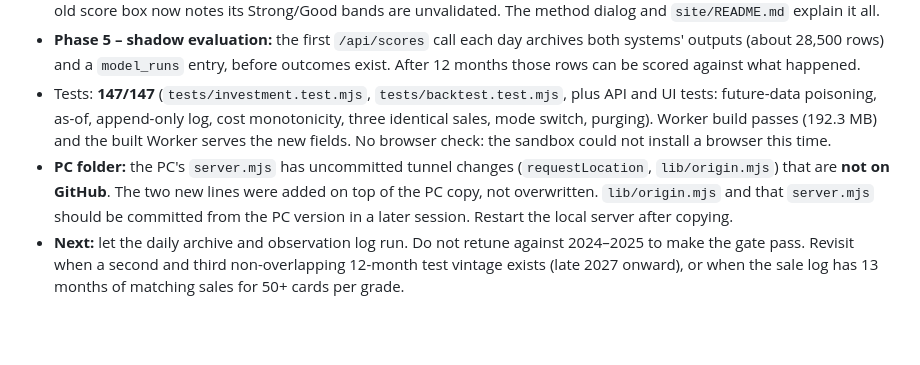
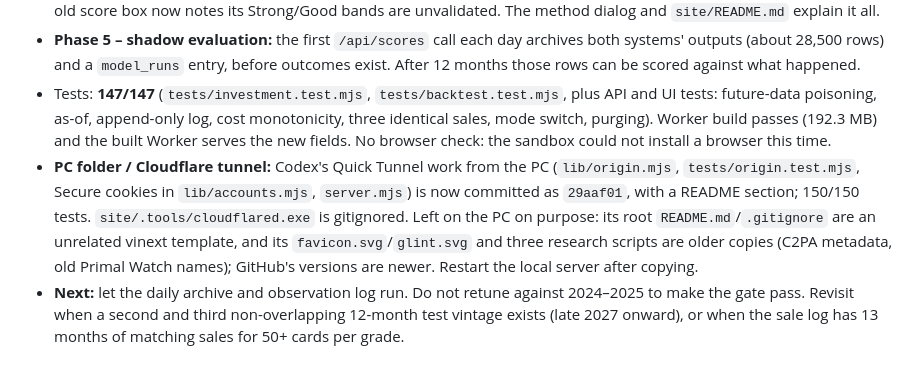
Before and after one commit to d-roads/pokemon, a Markdown page: handoff.md, the part around the change. Rendered like a GitHub page; blank space fills up the shorter version.

Commit message:
Handoff: tunnel work committed
Co-Authored-By: Claude Opus 5.5 <noreply@anthropic.com>
Claude-Session: https://claude.ai/code/session_016BgjpFjSGJdaFFtPAGgNbg

```diff
--- a/handoff.md
+++ b/handoff.md
@@ -15,7 +15,7 @@ Updated: October 6, 2026 (night) Pacific. Repository: `d-roads/pokemon`. The rep
 - **Card panel:** a dashed **Research rank** box under the investment score: "Shadow · unvalidated" tag, rank, evidence chip and reasons, the basis, and a **Price check** (type an asking price → break-even, return at today's median; Cost assumptions are editable and remembered in the browser). The 12-month forecast line says it is withheld and why. The old score box now notes its Strong/Good bands are unvalidated. The method dialog and `site/README.md` explain it all.
 - **Phase 5 – shadow evaluation:** the first `/api/scores` call each day archives both systems' outputs (about 28,500 rows) and a `model_runs` entry, before outcomes exist. After 12 months those rows can be scored against what happened.
 - Tests: **147/147** (`tests/investment.test.mjs`, `tests/backtest.test.mjs`, plus API and UI tests: future-data poisoning, as-of, append-only log, cost monotonicity, three identical sales, mode switch, purging). Worker build passes (192.3 MB) and the built Worker serves the new fields. No browser check: the sandbox could not install a browser this time.
-- **PC folder:** the PC's `server.mjs` has uncommitted tunnel changes (`requestLocation`, `lib/origin.mjs`) that are **not on GitHub**. The two new lines were added on top of the PC copy, not overwritten. `lib/origin.mjs` and that `server.mjs` should be committed from the PC version in a later session. Restart the local server after copying.
+- **PC folder / Cloudflare tunnel:** Codex's Quick Tunnel work from the PC (`lib/origin.mjs`, `tests/origin.test.mjs`, Secure cookies in `lib/accounts.mjs`, `server.mjs`) is now committed as `29aaf01`, with a README section; 150/150 tests. `site/.tools/cloudflared.exe` is gitignored. Left on the PC on purpose: its root `README.md`/`.gitignore` are an unrelated vinext template, and its `favicon.svg`/`glint.svg` and three research scripts are older copies (C2PA metadata, old Primal Watch names); GitHub's versions are newer. Restart the local server after copying.
 - **Next:** let the daily archive and observation log run. Do not retune against 2024–2025 to make the gate pass. Revisit when a second and third non-overlapping 12-month test vintage exists (late 2027 onward), or when the sale log has 13 months of matching sales for 50+ cards per grade.
 
 ## Sword & Shield and modern expansions — October 6, 2026
```
